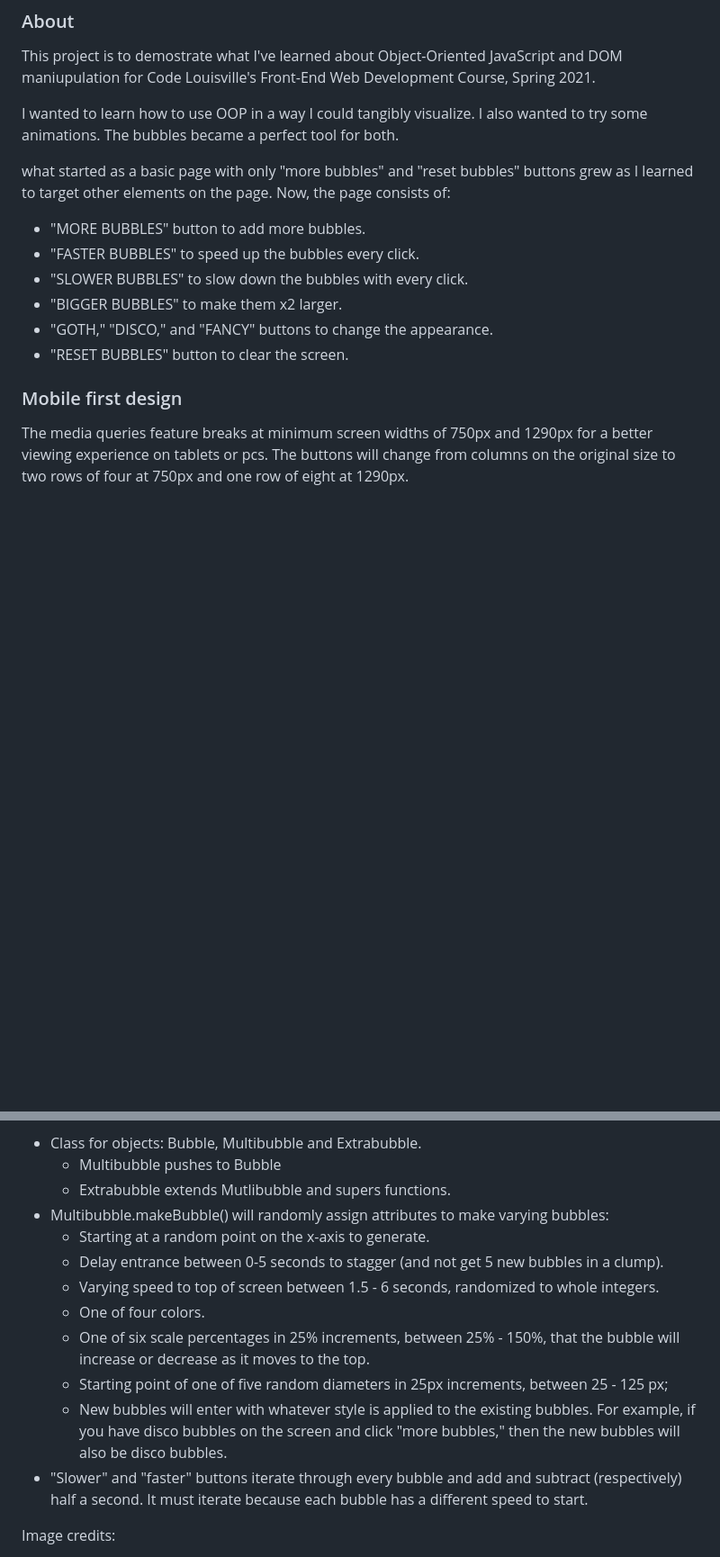
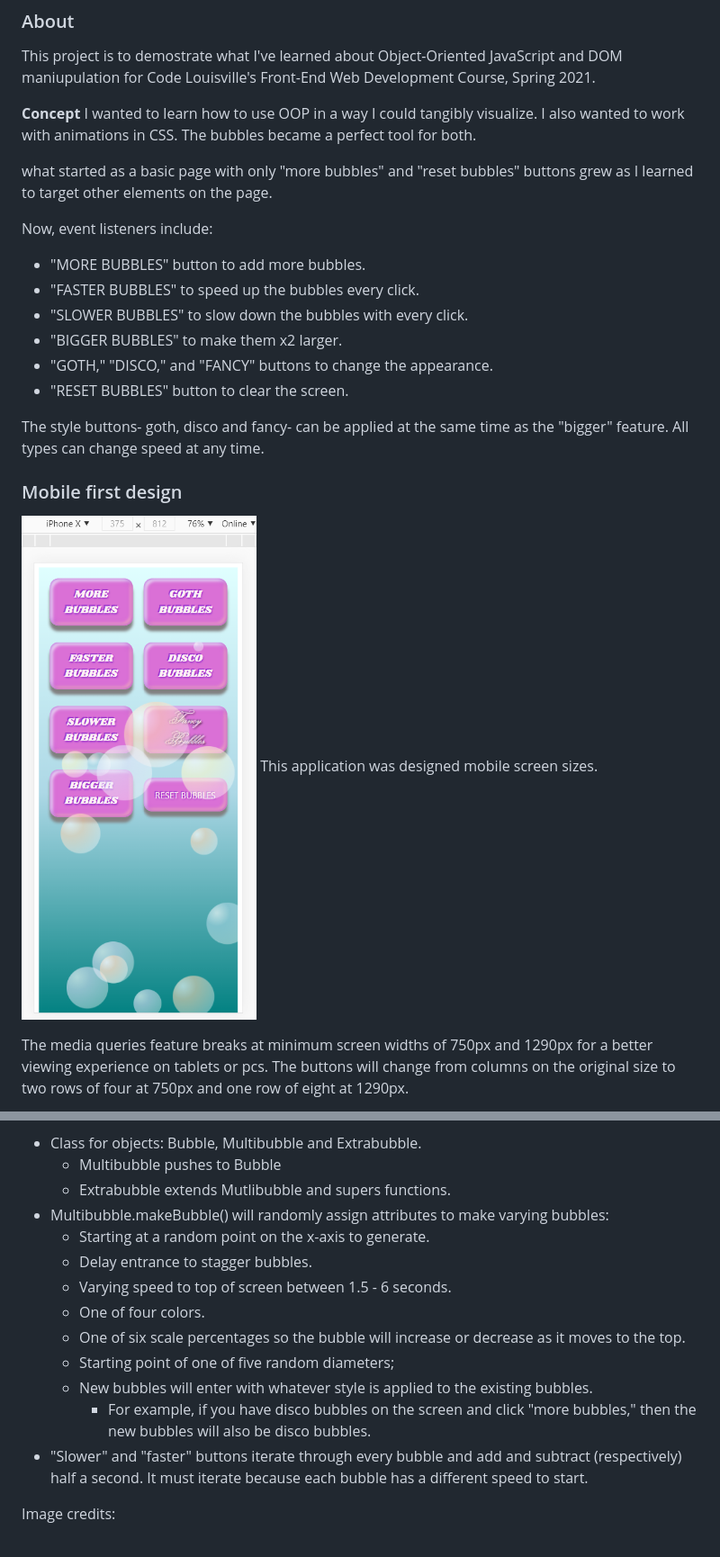
Before and after one commit to Eleanor-Shellstrop/bubbles, a Markdown page: README.md, 2 parts joined by grey strips. Shown: that part at 90% size. Drawn GitHub-style; pictures changed too: examples/iPhoneX.png (added); blank space fills up the shorter version.

```diff
--- a/README.md
+++ b/README.md
@@ -8,9 +8,12 @@ https://eleanor-shellstrop.github.io/bubbles/
 ### About
 This project is to demostrate what I've learned about Object-Oriented JavaScript and DOM maniupulation for Code Louisville's Front-End Web Development Course, Spring 2021.
 
-I wanted to learn how to use OOP in a way I could tangibly visualize. I also wanted to try some animations. The bubbles became a perfect tool for both.
+**Concept**
+I wanted to learn how to use OOP in a way I could tangibly visualize. I also wanted to work with animations in CSS. The bubbles became a perfect tool for both.
 
-what started as a basic page with only "more bubbles" and "reset bubbles" buttons grew as I learned to target other elements on the page. Now, the page consists of:
+what started as a basic page with only "more bubbles" and "reset bubbles" buttons grew as I learned to target other elements on the page.
+
+Now, event listeners include:
 
 * "MORE BUBBLES" button to add more bubbles.
 * "FASTER BUBBLES" to speed up the bubbles every click.
@@ -19,6 +22,11 @@ what started as a basic page with only "more bubbles" and "reset bubbles" button
 * "GOTH," "DISCO," and "FANCY" buttons to change the appearance.
 * "RESET BUBBLES" button to clear the screen.
 
+The style buttons- goth, disco and fancy- can be applied at the same time as the "bigger" feature. All types can change speed at any time.
 
 ### Mobile first design
+
+![iPhone screen example](examples/iPhoneX.png "Render size: iPhone X")
+This application was designed mobile screen sizes.
+
 The media queries feature breaks at minimum screen widths of 750px and 1290px for a better viewing experience on tablets or pcs. The buttons will change from columns on the original size to two rows of four at 750px and one row of eight at 1290px.
@@ -38,12 +50,13 @@ While most phones today are over 360px wide, I have included a query for under 3
   * Extrabubble extends Mutlibubble and supers functions.
 * Multibubble.makeBubble() will randomly assign attributes to make varying bubbles:
   * Starting at a random point on the x-axis to generate.
-  * Delay entrance between 0-5 seconds to stagger (and not get 5 new bubbles in a clump).
-  * Varying speed to top of screen between 1.5 - 6 seconds, randomized to whole integers.
+  * Delay entrance to stagger bubbles.
+  * Varying speed to top of screen between 1.5 - 6 seconds.
   * One of four colors.
-  * One of six scale percentages in 25% increments, between 25% - 150%, that the bubble will increase or decrease as it moves to the top.
-  * Starting point of one of five random diameters in 25px increments, between 25 - 125 px;
-  * New bubbles will enter with whatever style is applied to the existing bubbles. For example, if you have disco bubbles on the screen and click "more bubbles," then the new bubbles will also be disco bubbles.
+  * One of six scale percentages so the bubble will increase or decrease as it moves to the top.
+  * Starting point of one of five random diameters;
+  * New bubbles will enter with whatever style is applied to the existing bubbles.
+    * For example, if you have disco bubbles on the screen and click "more bubbles," then the new bubbles will also be disco bubbles.
 * "Slower" and "faster" buttons iterate through every bubble and add and subtract (respectively) half a second. It must iterate because each bubble has a different speed to start.
 
 Image credits:
```
Also changed, not shown: other parts of README.md (+4 -0 lines), examples/iPad.png (added), examples/iPhone5.png (added), examples/wide1200plus.png (added).
